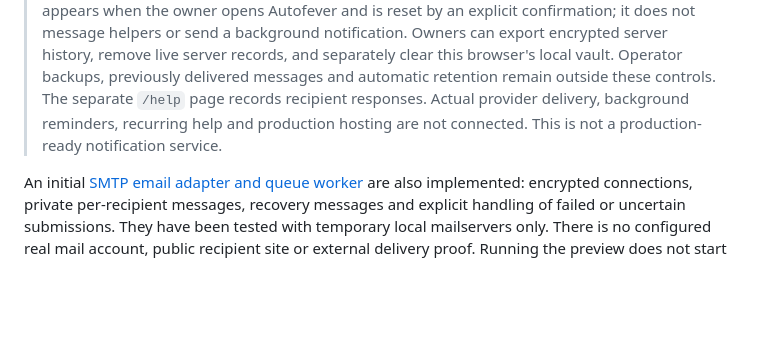
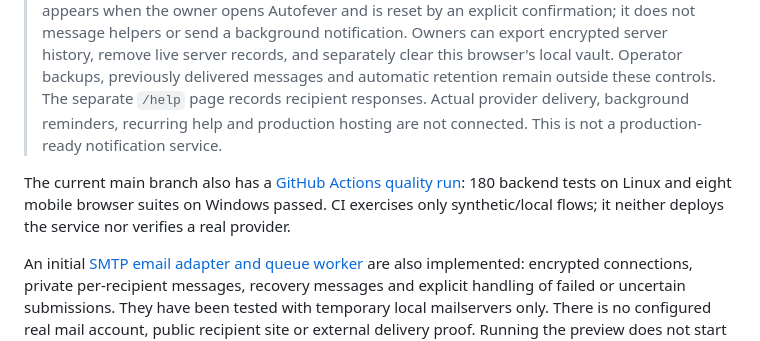
Before and after one commit to Robert-Velhorst/028-autofever, a Markdown page: README.md, the part around the change. GitHub-like rendering; blank space fills up the shorter version.

```diff
--- a/README.md
+++ b/README.md
@@ -7,6 +7,8 @@ The name is a wordplay: **auto** means automatic, and **fever** represents sudde
 The original idea is intentionally simple: configure the relevant recipients and practical help in advance, then use one prominent action when illness makes ordinary communication difficult. The completed service is intended to send an appropriate absence message, organize optional help, record actual delivery status, and later send a recovery notification. The current preview does not send messages.
 
 > **Project status — 13 October 2026:** a runnable mobile preview is available in [illness-preview](illness-preview/README.md), alongside the incomplete historical Python prototype. Contacts can be imported from a reviewed local vCard file; import does not authorize a channel or select a recipient. Profiles, drafts, help preferences, encrypted backup/restore and accessibility settings also work locally. The optional local `/owner` mode connects that editor to the backend: one-press activation, real queue/help status, owner-only in-app check-ins, recovery and cancellation. A due check-in appears when the owner opens Autofever and is reset by an explicit confirmation; it does not message helpers or send a background notification. Owners can export encrypted server history, remove live server records, and separately clear this browser's local vault. Operator backups, previously delivered messages and automatic retention remain outside these controls. The separate `/help` page records recipient responses. Actual provider delivery, background reminders, recurring help and production hosting are not connected. This is not a production-ready notification service.
+
+The current main branch also has a [GitHub Actions quality run](https://github.com/Robert-Velhorst/028-autofever/actions/runs/38433950051): 180 backend tests on Linux and eight mobile browser suites on Windows passed. CI exercises only synthetic/local flows; it neither deploys the service nor verifies a real provider.
 
 An initial [SMTP email adapter and queue worker](backend/smtp.md) are also implemented: encrypted connections, private per-recipient messages, recovery messages and explicit handling of failed or uncertain submissions. They have been tested with temporary local mailservers only. There is no configured real mail account, public recipient site or external delivery proof. Running the preview does not start the worker or send messages.
 
```
Also changed, not shown: deploy/README.md (+2 -2 lines).
